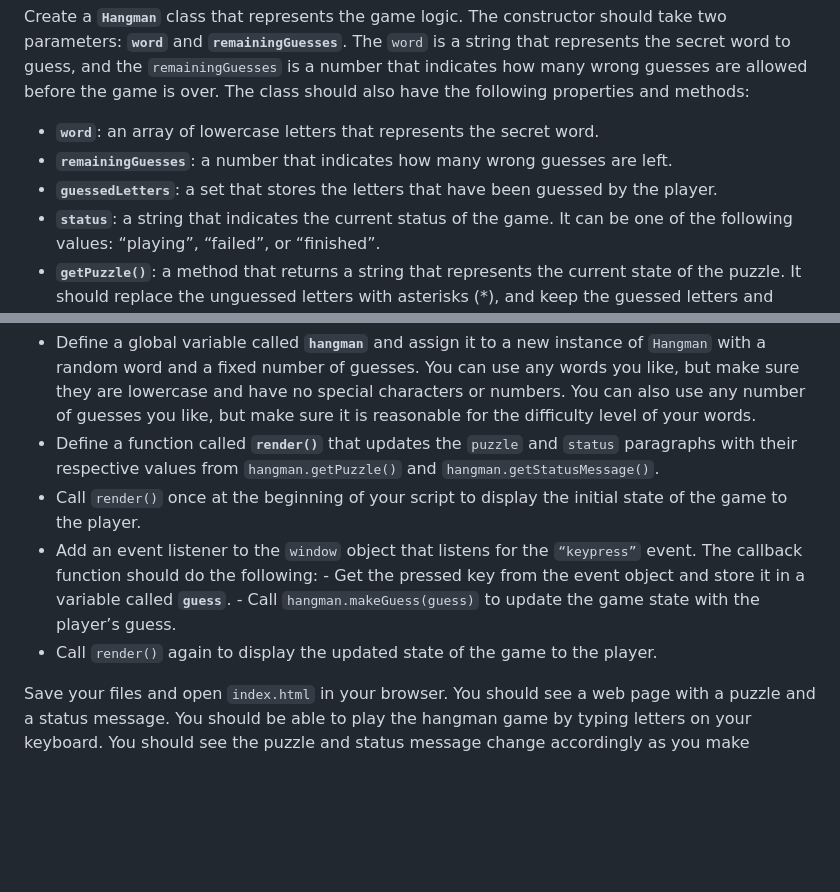
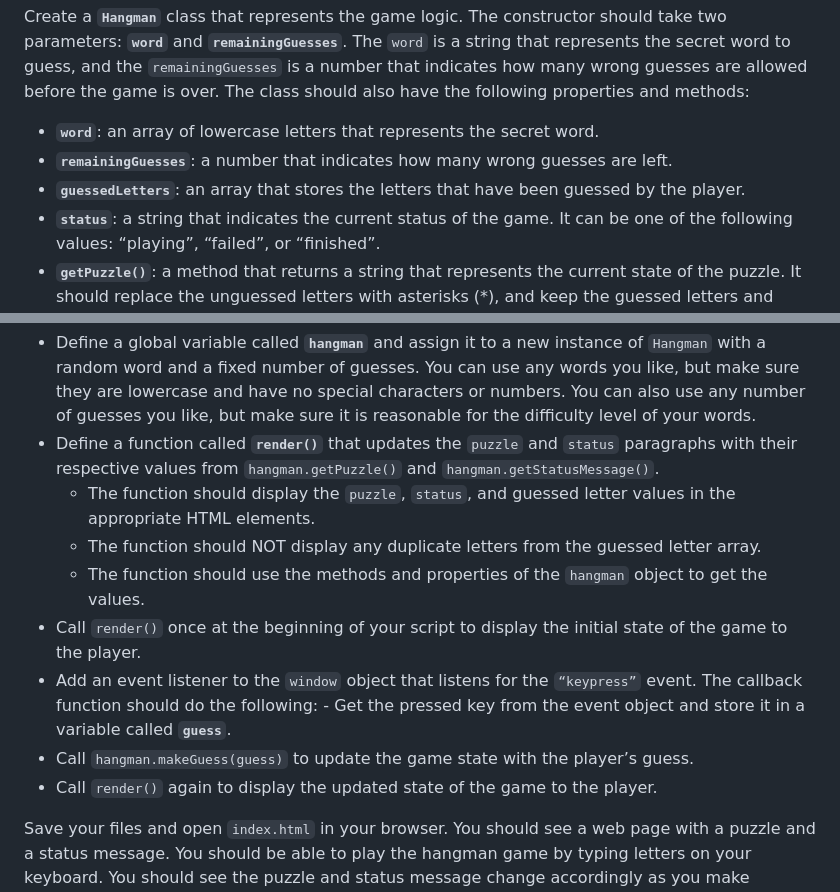
Before and after one commit to zemira-k/oop-hangman, a Markdown page: README.md, 2 parts joined by grey strips. GitHub-like rendering; blank space fills up the shorter version.

Commit message:
UPdate instructions

```diff
--- a/README.md
+++ b/README.md
@@ -43,7 +43,7 @@ over. The class should also have the following properties and methods:
 - **`word`**: an array of lowercase letters that represents the secret word.
 - **`remainingGuesses`**: a number that indicates how many wrong guesses are
   left.
-- **`guessedLetters`**: a set that stores the letters that have been guessed by
+- **`guessedLetters`**: an array that stores the letters that have been guessed by
   the player.
 - **`status`**: a string that indicates the current status of the game. It can
   be one of the following values: “playing”, “failed”, or “finished”.
@@ -84,13 +84,17 @@ and creating an instance of the `Hangman` class. It should do the following:
 - Define a function called **`render()`** that updates the `puzzle` and `status`
   paragraphs with their respective values from `hangman.getPuzzle()` and
   `hangman.getStatusMessage()`.
+    - The function should display the `puzzle`, `status`, and guessed letter values in the appropriate HTML elements.
+    - The function should NOT display any duplicate letters from the guessed letter array.
+    - The function should use the methods and properties of the `hangman` object to get the values.
 - Call `render()` once at the beginning of your script to display the initial
   state of the game to the player.
 - Add an event listener to the `window` object that listens for the `“keypress”`
   event. The callback function should do the following: - Get the pressed key
-  from the event object and store it in a variable called **`guess`**. - Call
-  `hangman.makeGuess(guess)` to update the game state with the player’s guess.
+  from the event object and store it in a variable called **`guess`**.
+- Call `hangman.makeGuess(guess)` to update the game state with the player’s guess.
 - Call `render()` again to display the updated state of the game to the player.
+
 
 Save your files and open `index.html` in your browser. You should see a web page
 with a puzzle and a status message. You should be able to play the hangman game
```
